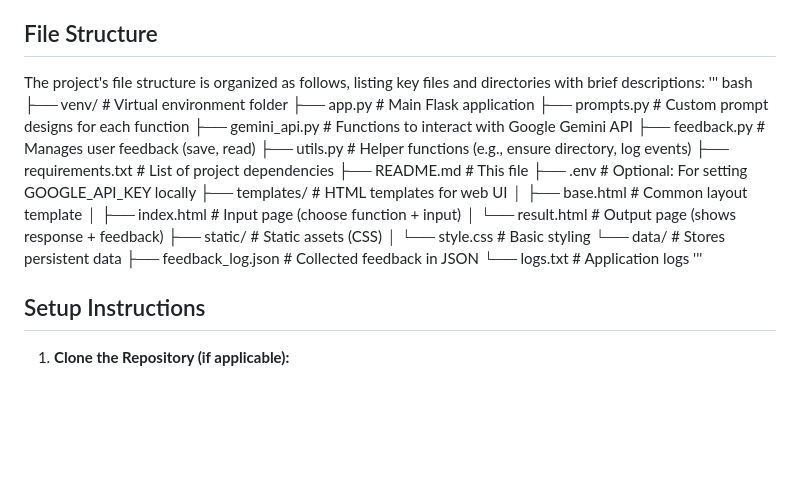
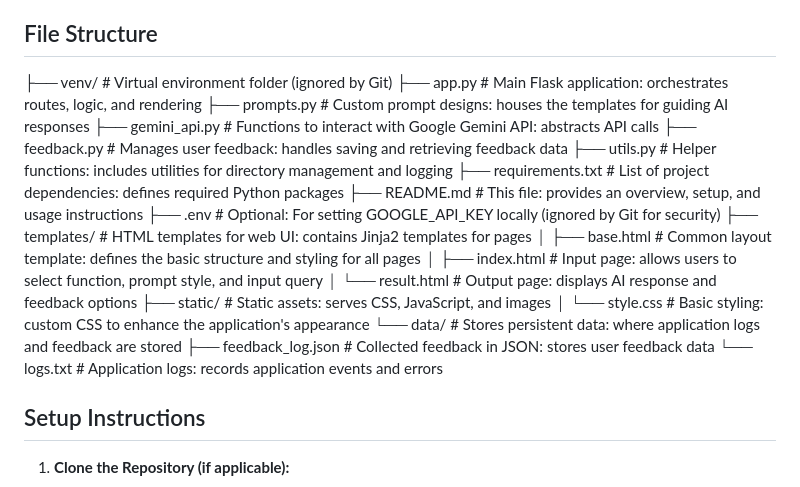
Before and after one commit to pritompauluem/ai-assistant-project, a Markdown page: README.md, the part around the change. GitHub-like rendering; blank space fills up the shorter version.

```diff
--- a/README.md
+++ b/README.md
@@ -14,28 +14,25 @@ This project implements a basic web-based AI Assistant using Flask and the Googl
 - **Feedback Mechanism:** Users can provide feedback (helpful/not helpful) on AI responses, which is logged for potential analysis and improvement.
 
 ## File Structure
+├── venv/                   # Virtual environment folder (ignored by Git)
+├── app.py                  # Main Flask application: orchestrates routes, logic, and rendering
+├── prompts.py              # Custom prompt designs: houses the templates for guiding AI responses
+├── gemini_api.py           # Functions to interact with Google Gemini API: abstracts API calls
+├── feedback.py             # Manages user feedback: handles saving and retrieving feedback data
+├── utils.py                # Helper functions: includes utilities for directory management and logging
+├── requirements.txt        # List of project dependencies: defines required Python packages
+├── README.md               # This file: provides an overview, setup, and usage instructions
+├── .env                    # Optional: For setting GOOGLE_API_KEY locally (ignored by Git for security)
+├── templates/              # HTML templates for web UI: contains Jinja2 templates for pages
+│   ├── base.html           # Common layout template: defines the basic structure and styling for all pages
+│   ├── index.html          # Input page: allows users to select function, prompt style, and input query
+│   └── result.html         # Output page: displays AI response and feedback options
+├── static/                 # Static assets: serves CSS, JavaScript, and images
+│   └── style.css           # Basic styling: custom CSS to enhance the application's appearance
+└── data/                   # Stores persistent data: where application logs and feedback are stored
+├── feedback_log.json   # Collected feedback in JSON: stores user feedback data
+└── logs.txt            # Application logs: records application events and errors
 
-The project's file structure is organized as follows, listing key files and directories with brief descriptions:
-''' bash
-├── venv/ # Virtual environment folder
-├── app.py # Main Flask application
-├── prompts.py # Custom prompt designs for each function
-├── gemini_api.py # Functions to interact with Google Gemini API
-├── feedback.py # Manages user feedback (save, read)
-├── utils.py # Helper functions (e.g., ensure directory, log events)
-├── requirements.txt # List of project dependencies
-├── README.md # This file
-├── .env # Optional: For setting GOOGLE_API_KEY locally
-├── templates/ # HTML templates for web UI
-│ ├── base.html # Common layout template
-│ ├── index.html # Input page (choose function + input)
-│ └── result.html # Output page (shows response + feedback)
-├── static/ # Static assets (CSS)
-│ └── style.css # Basic styling
-└── data/ # Stores persistent data
-├── feedback_log.json # Collected feedback in JSON
-└── logs.txt # Application logs
-'''
 ## Setup Instructions
 
 1.  **Clone the Repository (if applicable):**
```
